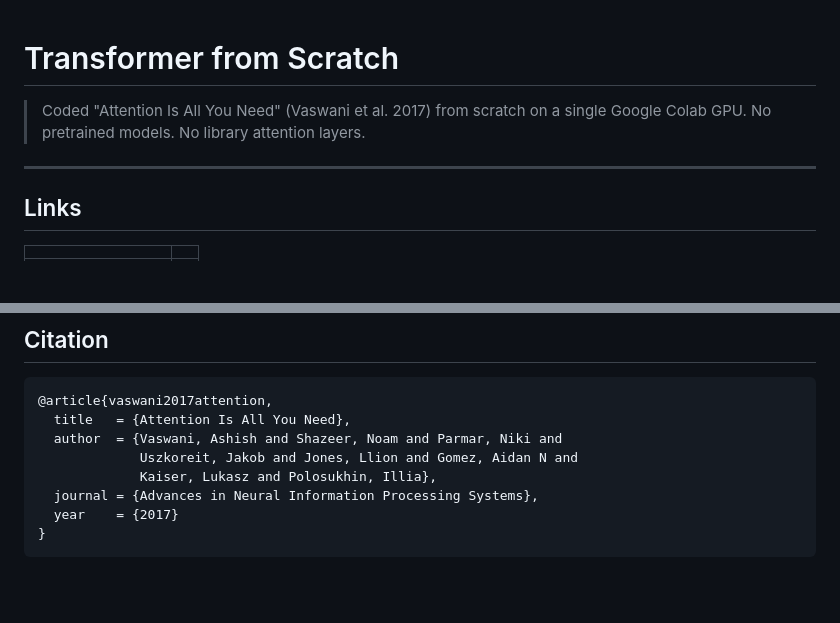
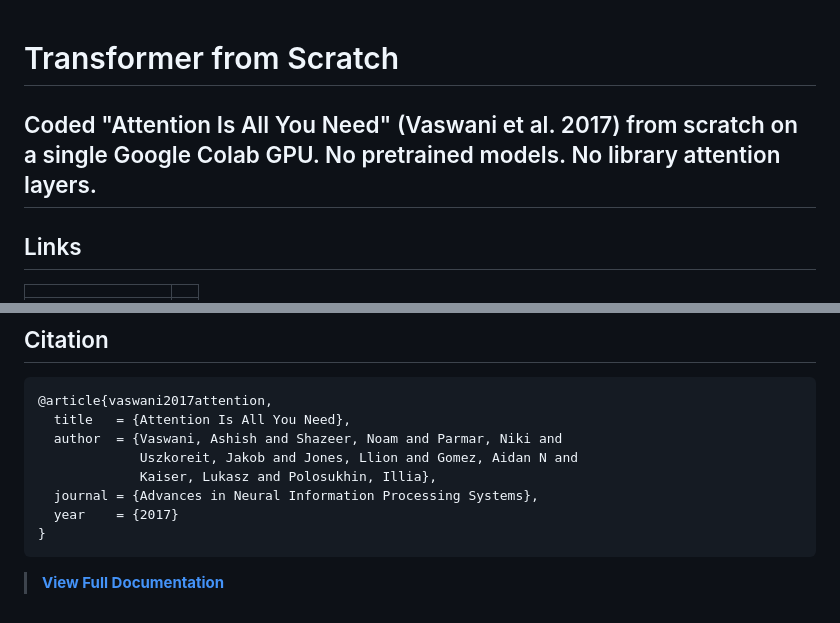
Before and after one commit to Sourajit-1905/Transformer_Scratch, a Markdown page: README.md, 2 parts joined by grey strips. Rendered like a GitHub page; blank space fills up the shorter version.

Commit message:
Documented logs

````diff
--- a/README.md
+++ b/README.md
@@ -1,8 +1,8 @@
 # Transformer from Scratch
 
-> Coded "Attention Is All You Need" (Vaswani et al. 2017) from scratch on a single Google Colab GPU.
-> No pretrained models. No library attention layers.
 
+
+Coded "Attention Is All You Need" (Vaswani et al. 2017) from scratch on a single Google Colab GPU. No pretrained models. No library attention layers.
 ---
 
 ## Links
@@ -104,3 +104,6 @@ Transformer_Mine/
   year    = {2017}
 }
 ```
+
+
+> **[View Full Documentation](documentation.md)**
````
